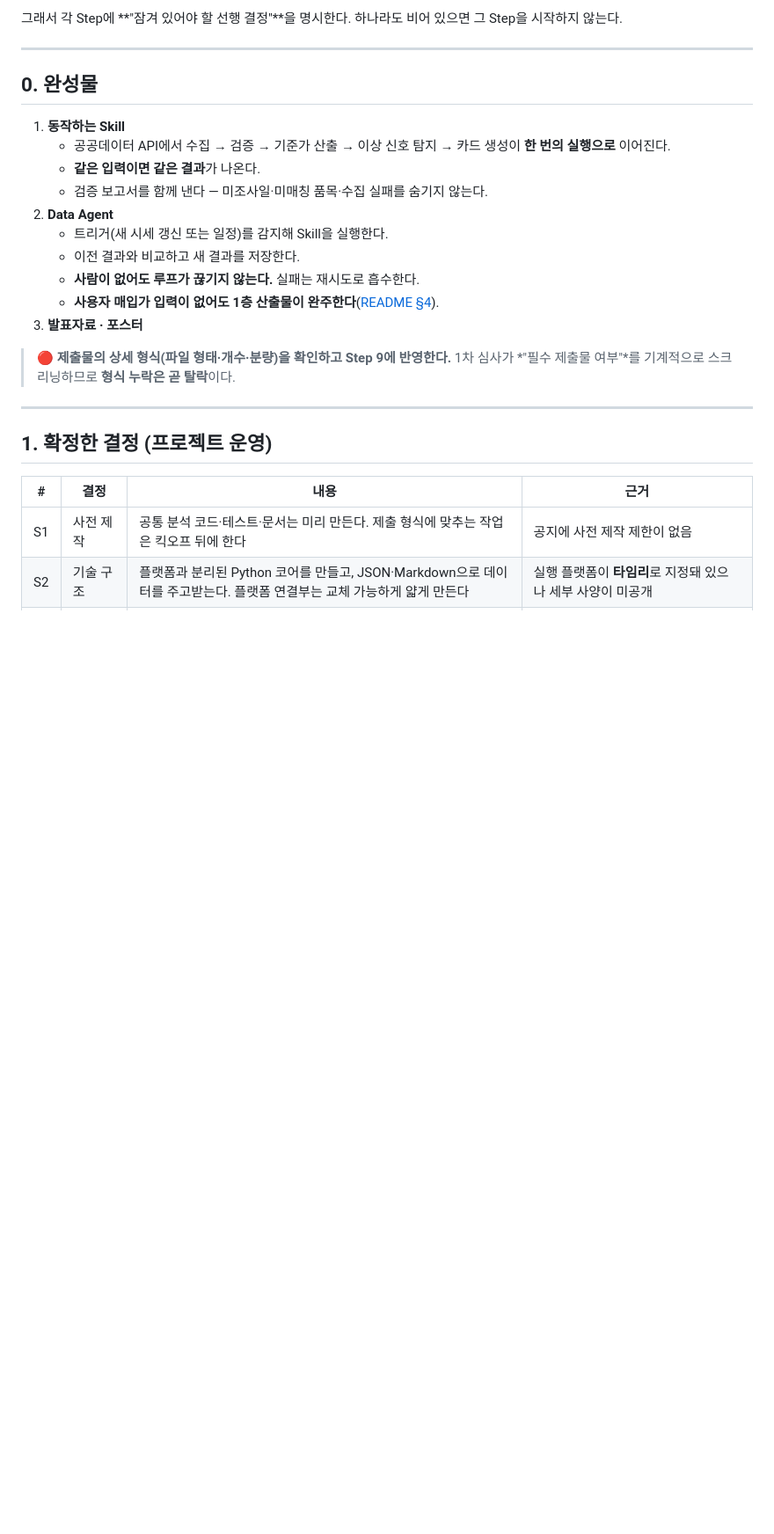
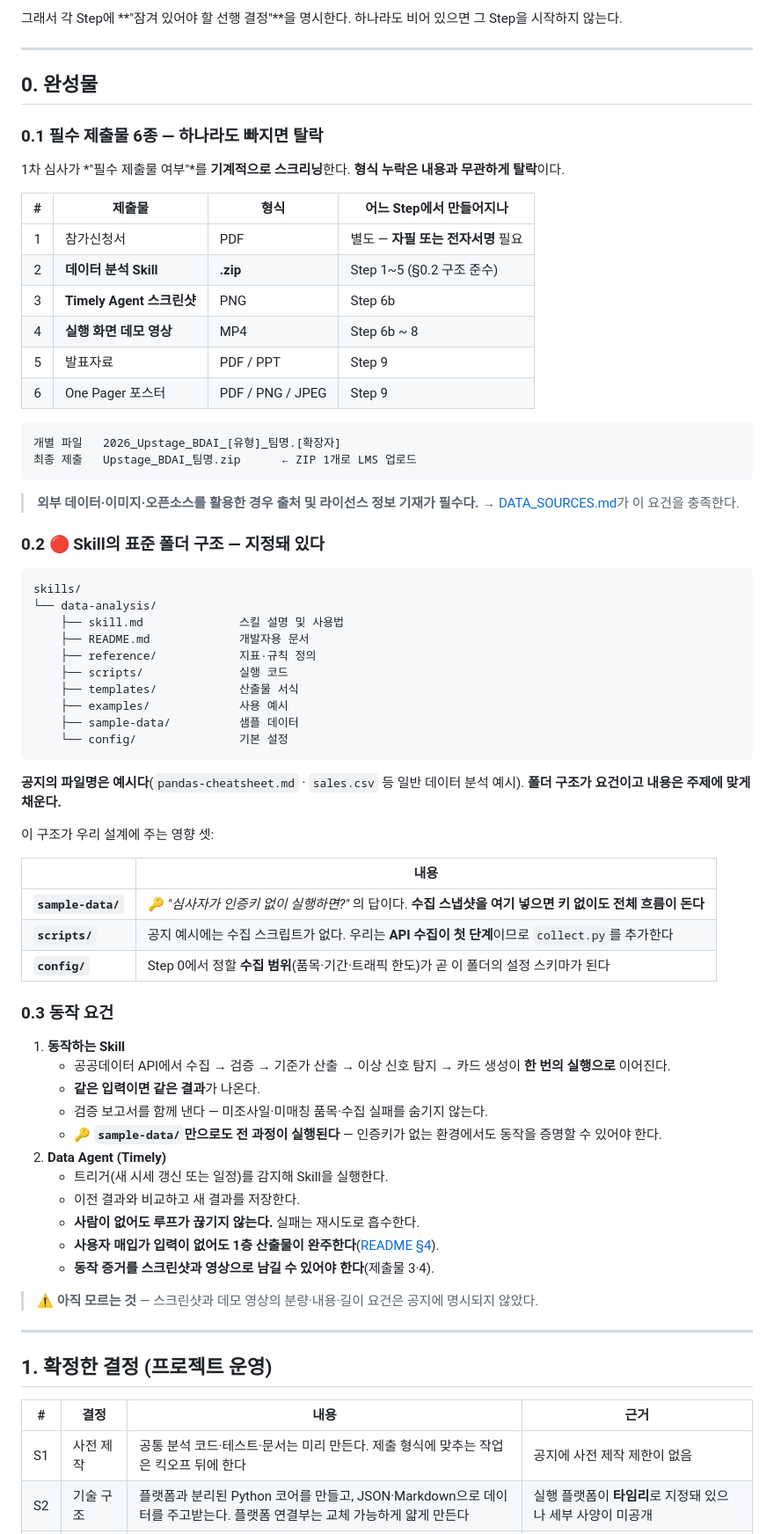
Before and after one commit to GongZen/trusted-procurement-agent, a Markdown page: Scaffolding.md, the part around one of its changes. Shown at 88% size. Drawn GitHub-style; blank space fills up the shorter version.

````diff
--- a/Scaffolding.md
+++ b/Scaffolding.md
@@ -33,19 +33,67 @@
 
 ## 0. 완성물
 
+### 0.1 필수 제출물 6종 — 하나라도 빠지면 탈락
+
+1차 심사가 *"필수 제출물 여부"*를 **기계적으로 스크리닝**한다. **형식 누락은 내용과 무관하게 탈락**이다.
+
+| # | 제출물 | 형식 | 어느 Step에서 만들어지나 |
+|---:|---|---|---|
+| 1 | 참가신청서 | PDF | 별도 — **자필 또는 전자서명** 필요 |
+| 2 | **데이터 분석 Skill** | **.zip** | Step 1~5 (§0.2 구조 준수) |
+| 3 | **Timely Agent 스크린샷** | PNG | Step 6b |
+| 4 | **실행 화면 데모 영상** | MP4 | Step 6b ~ 8 |
+| 5 | 발표자료 | PDF / PPT | Step 9 |
+| 6 | One Pager 포스터 | PDF / PNG / JPEG | Step 9 |
+
+```
+개별 파일   2026_Upstage_BDAI_[유형]_팀명.[확장자]
+최종 제출   Upstage_BDAI_팀명.zip      ← ZIP 1개로 LMS 업로드
+```
+
+> **외부 데이터·이미지·오픈소스를 활용한 경우 출처 및 라이선스 정보 기재가 필수다.**
+> → [DATA_SOURCES.md](DATA_SOURCES.md)가 이 요건을 충족한다.
+
+### 0.2 🔴 Skill의 표준 폴더 구조 — 지정돼 있다
+
+```
+skills/
+└── data-analysis/
+    ├── skill.md              스킬 설명 및 사용법
+    ├── README.md             개발자용 문서
+    ├── reference/            지표·규칙 정의
+    ├── scripts/              실행 코드
+    ├── templates/            산출물 서식
+    ├── examples/             사용 예시
+    ├── sample-data/          샘플 데이터
+    └── config/               기본 설정
+```
+
+**공지의 파일명은 예시다**(`pandas-cheatsheet.md` · `sales.csv` 등 일반 데이터 분석 예시). **폴더 구조가 요건이고 내용은 주제에 맞게 채운다.**
+
+이 구조가 우리 설계에 주는 영향 셋:
+
+| | 내용 |
+|---|---|
+| **`sample-data/`** | 🔑 *"심사자가 인증키 없이 실행하면?"* 의 답이다. **수집 스냅샷을 여기 넣으면 키 없이도 전체 흐름이 돈다** |
+| **`scripts/`** | 공지 예시에는 수집 스크립트가 없다. 우리는 **API 수집이 첫 단계**이므로 `collect.py`를 추가한다 |
+| **`config/`** | Step 0에서 정할 **수집 범위**(품목·기간·트래픽 한도)가 곧 이 폴더의 설정 스키마가 된다 |
+
+### 0.3 동작 요건
+
 1. **동작하는 Skill**
    - 공공데이터 API에서 수집 → 검증 → 기준가 산출 → 이상 신호 탐지 → 카드 생성이 **한 번의 실행으로** 이어진다.
    - **같은 입력이면 같은 결과**가 나온다.
    - 검증 보고서를 함께 낸다 — 미조사일·미매칭 품목·수집 실패를 숨기지 않는다.
-2. **Data Agent**
+   - 🔑 **`sample-data/`만으로도 전 과정이 실행된다** — 인증키가 없는 환경에서도 동작을 증명할 수 있어야 한다.
+2. **Data Agent (Timely)**
    - 트리거(새 시세 갱신 또는 일정)를 감지해 Skill을 실행한다.
    - 이전 결과와 비교하고 새 결과를 저장한다.
    - **사람이 없어도 루프가 끊기지 않는다.** 실패는 재시도로 흡수한다.
    - **사용자 매입가 입력이 없어도 1층 산출물이 완주한다**([README §4](README.md)).
-3. **발표자료 · 포스터**
+   - **동작 증거를 스크린샷과 영상으로 남길 수 있어야 한다**(제출물 3·4).
 
-> 🔴 **제출물의 상세 형식(파일 형태·개수·분량)을 확인하고 Step 9에 반영한다.**
-> 1차 심사가 *"필수 제출물 여부"*를 기계적으로 스크리닝하므로 **형식 누락은 곧 탈락**이다.
+> ⚠️ **아직 모르는 것** — 스크린샷과 데모 영상의 분량·내용·길이 요건은 공지에 명시되지 않았다.
 
 ---
 
````
Also changed, not shown: other parts of Scaffolding.md (+23 -6 lines), README.md (+16 -1 lines).
